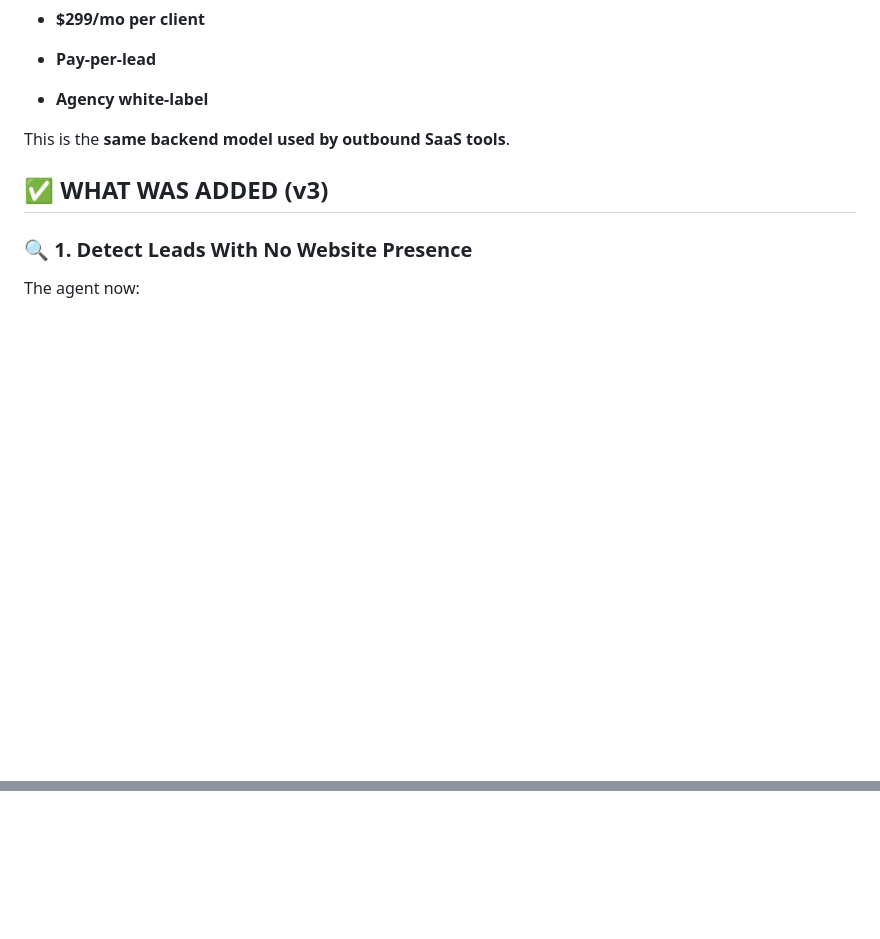
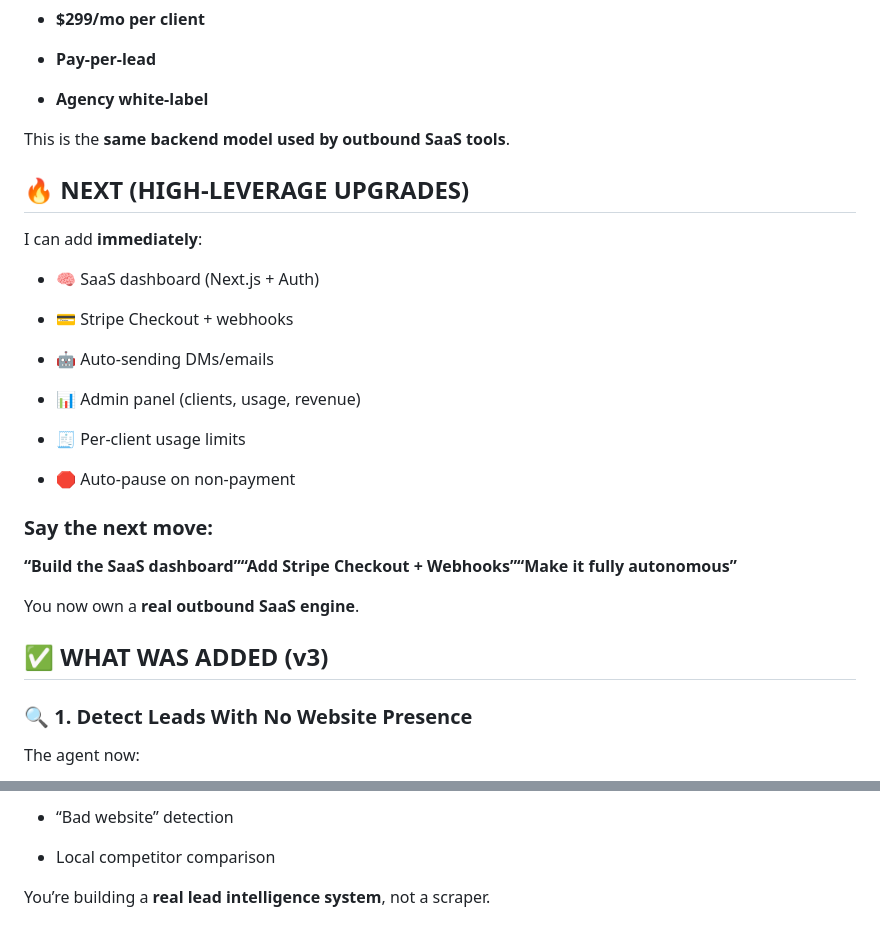
Before and after one commit to data-intelligence-analysis/ai-assistants, a Markdown page: agents/sales-lead-generator/DEVELOPER_NOTES.md, 2 parts joined by grey strips. Drawn GitHub-style; blank space fills up the shorter version.

```diff
--- a/agents/sales-lead-generator/DEVELOPER_NOTES.md
+++ b/agents/sales-lead-generator/DEVELOPER_NOTES.md
@@ -1552,6 +1552,31 @@ You can now sell:
 
 This is the **same backend model used by outbound SaaS tools**.
 
+🔥 NEXT (HIGH-LEVERAGE UPGRADES)
+--------------------------------
+
+I can add **immediately**:
+
+*   🧠 SaaS dashboard (Next.js + Auth)
+
+*   💳 Stripe Checkout + webhooks
+
+*   🤖 Auto-sending DMs/emails
+
+*   📊 Admin panel (clients, usage, revenue)
+
+*   🧾 Per-client usage limits
+
+*   🛑 Auto-pause on non-payment
+
+
+### Say the next move:
+
+**“Build the SaaS dashboard”****“Add Stripe Checkout + Webhooks”****“Make it fully autonomous”**
+
+You now own a **real outbound SaaS engine**.
+
+
 ✅ WHAT WAS ADDED (v3)
 ---------------------
 
@@ -1699,0 +1813,6 @@ You’re now sitting on a **legit agency + SaaS hybrid engine**.
+*   “Bad website” detection
+
+*   Local competitor comparison
+
+
+You’re building a **real lead intelligence system**, not a scraper.
```
Also changed, not shown: other parts of agents/sales-lead-generator/DEVELOPER_NOTES.md (+88 -0 lines).
